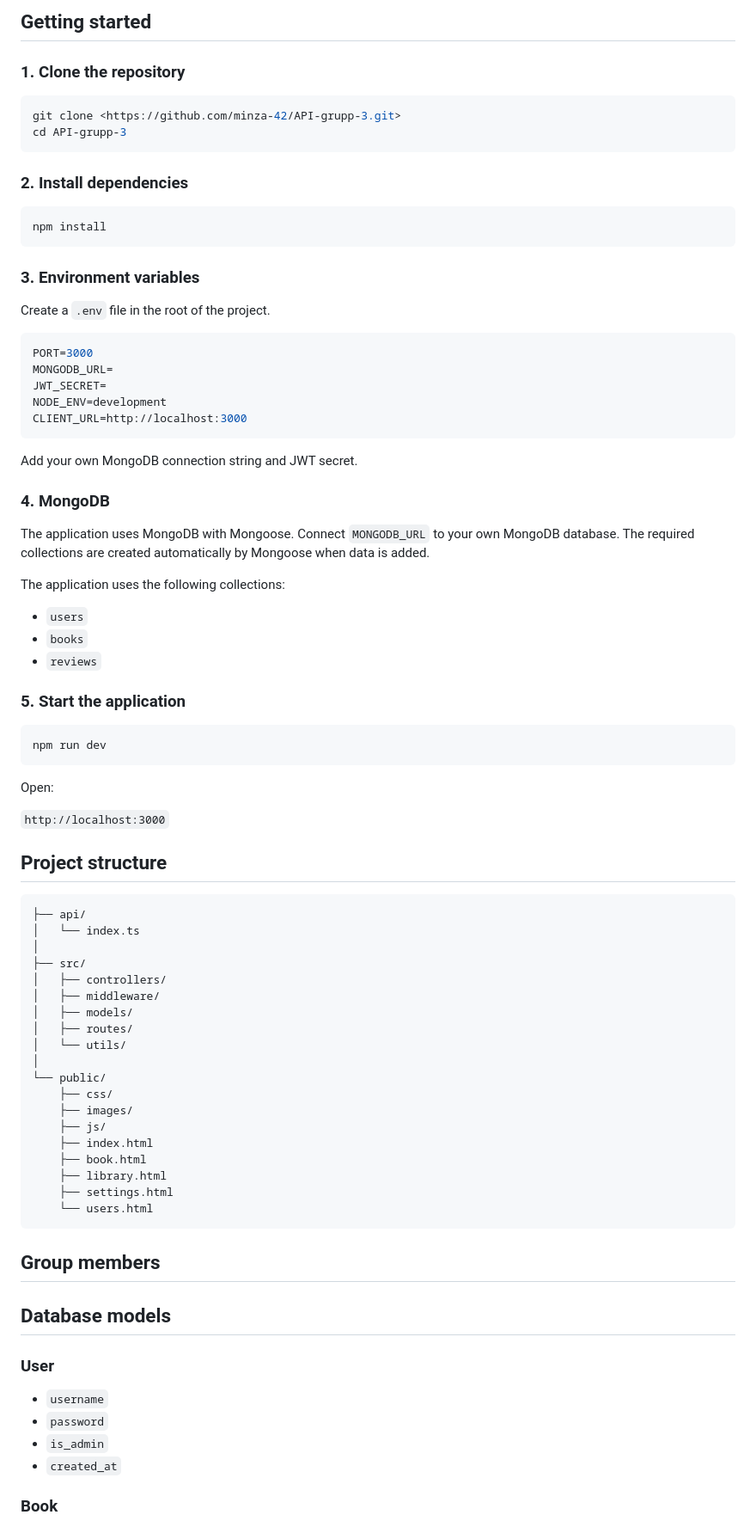
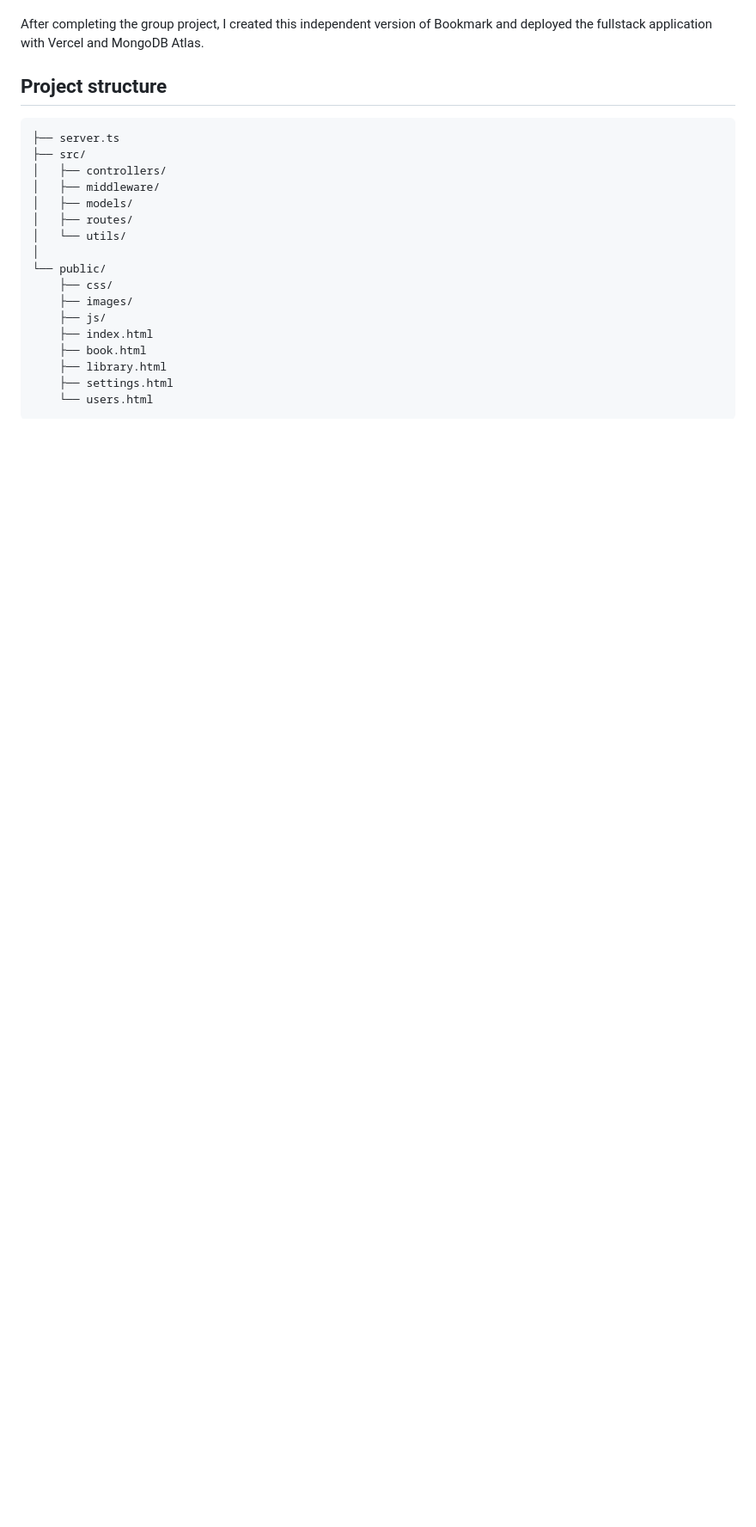
Before and after one commit to LolloLicense/Bookmark, a Markdown page: README.md, the part around one of its changes. Shown at 86% size. GitHub-like rendering; blank space fills up the shorter version.

````diff
--- a/README.md
+++ b/README.md
@@ -167,58 +62,9 @@ Bookmark is a fullstack book application created as a group assignment in the AP
-## Getting started
-
-### 1. Clone the repository
-
-```bash
-git clone <https://github.com/minza-42/API-grupp-3.git>
-cd API-grupp-3
-```
-
-### 2. Install dependencies
-
-```bash
-npm install
-```
-
-### 3. Environment variables
-
-Create a `.env` file in the root of the project.
-
-```env
-PORT=3000
-MONGODB_URL=
-JWT_SECRET=
-NODE_ENV=development
-CLIENT_URL=http://localhost:3000
-```
-
-Add your own MongoDB connection string and JWT secret.
-
-### 4. MongoDB
-
-The application uses MongoDB with Mongoose. Connect `MONGODB_URL` to your own MongoDB database. The required collections are created automatically by Mongoose when data is added.
-
-The application uses the following collections:
-
-- `users`
-- `books`
-- `reviews`
-
-### 5. Start the application
-
-```bash
-npm run dev
-```
-
-Open:
-
-`http://localhost:3000`
+After completing the group project, I created this independent version of Bookmark and deployed the fullstack application with Vercel and MongoDB Atlas.
 
 ## Project structure
 
 ```text
-├── api/
-│   └── index.ts
-│
+├── server.ts
 ├── src/
 │   ├── controllers/
 │   ├── middleware/
@@ -236,18 +82,3 @@ Open:
     ├── settings.html
     └── users.html
 ```
-
-## Group members
-
-
-## Database models
-
-### User
-
-- `username`
-- `password`
-- `is_admin`
-- `created_at`
-
-### Book
-
````
Also changed, not shown: other parts of README.md (+28 -159 lines).
